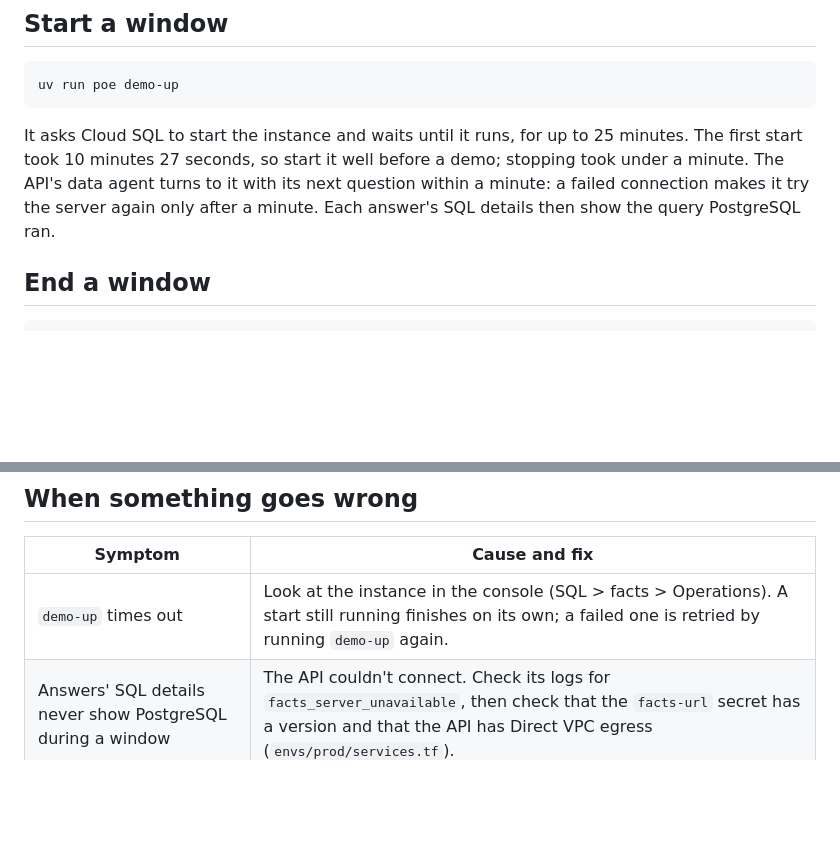
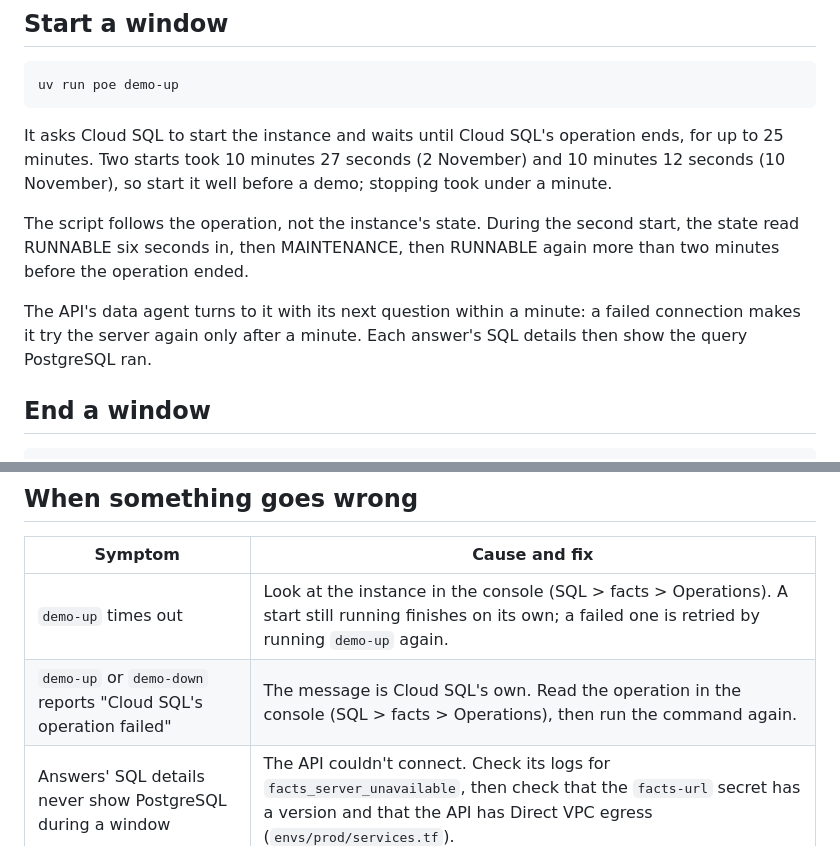
Before and after one commit to VinayakMokashi/filings-research-copilot, a Markdown page: docs/runbooks/demo-windows.md, 2 parts joined by grey strips. Drawn GitHub-style; blank space fills up the shorter version.

Commit message:
docs: the demo-windows runbook follows the operation, with the second start's time

````diff
--- a/docs/runbooks/demo-windows.md
+++ b/docs/runbooks/demo-windows.md
@@ -16,7 +16,11 @@ The deployment's Cloud SQL instance holds the facts tables for the data agent an
 uv run poe demo-up
 ```
 
-It asks Cloud SQL to start the instance and waits until it runs, for up to 25 minutes. The first start took 10 minutes 27 seconds, so start it well before a demo; stopping took under a minute. The API's data agent turns to it with its next question within a minute: a failed connection makes it try the server again only after a minute. Each answer's SQL details then show the query PostgreSQL ran.
+It asks Cloud SQL to start the instance and waits until Cloud SQL's operation ends, for up to 25 minutes. Two starts took 10 minutes 27 seconds (2 November) and 10 minutes 12 seconds (10 November), so start it well before a demo; stopping took under a minute.
+
+The script follows the operation, not the instance's state. During the second start, the state read RUNNABLE six seconds in, then MAINTENANCE, then RUNNABLE again more than two minutes before the operation ended.
+
+The API's data agent turns to it with its next question within a minute: a failed connection makes it try the server again only after a minute. Each answer's SQL details then show the query PostgreSQL ran.
 
 ## End a window
 
@@ -67,5 +71,6 @@ Expect `createrole=f createdb=f member_of=[]`, SELECT on every table (`selectabl
 | Symptom | Cause and fix |
 |---|---|
 | `demo-up` times out | Look at the instance in the console (SQL > facts > Operations). A start still running finishes on its own; a failed one is retried by running `demo-up` again. |
+| `demo-up` or `demo-down` reports "Cloud SQL's operation failed" | The message is Cloud SQL's own. Read the operation in the console (SQL > facts > Operations), then run the command again. |
 | Answers' SQL details never show PostgreSQL during a window | The API couldn't connect. Check its logs for `facts_server_unavailable`, then check that the `facts-url` secret has a version and that the API has Direct VPC egress (`envs/prod/services.tf`). |
 | The four-hour alert arrives during a long demo | Nothing is wrong; run `demo-down` when the demo ends. |
````
